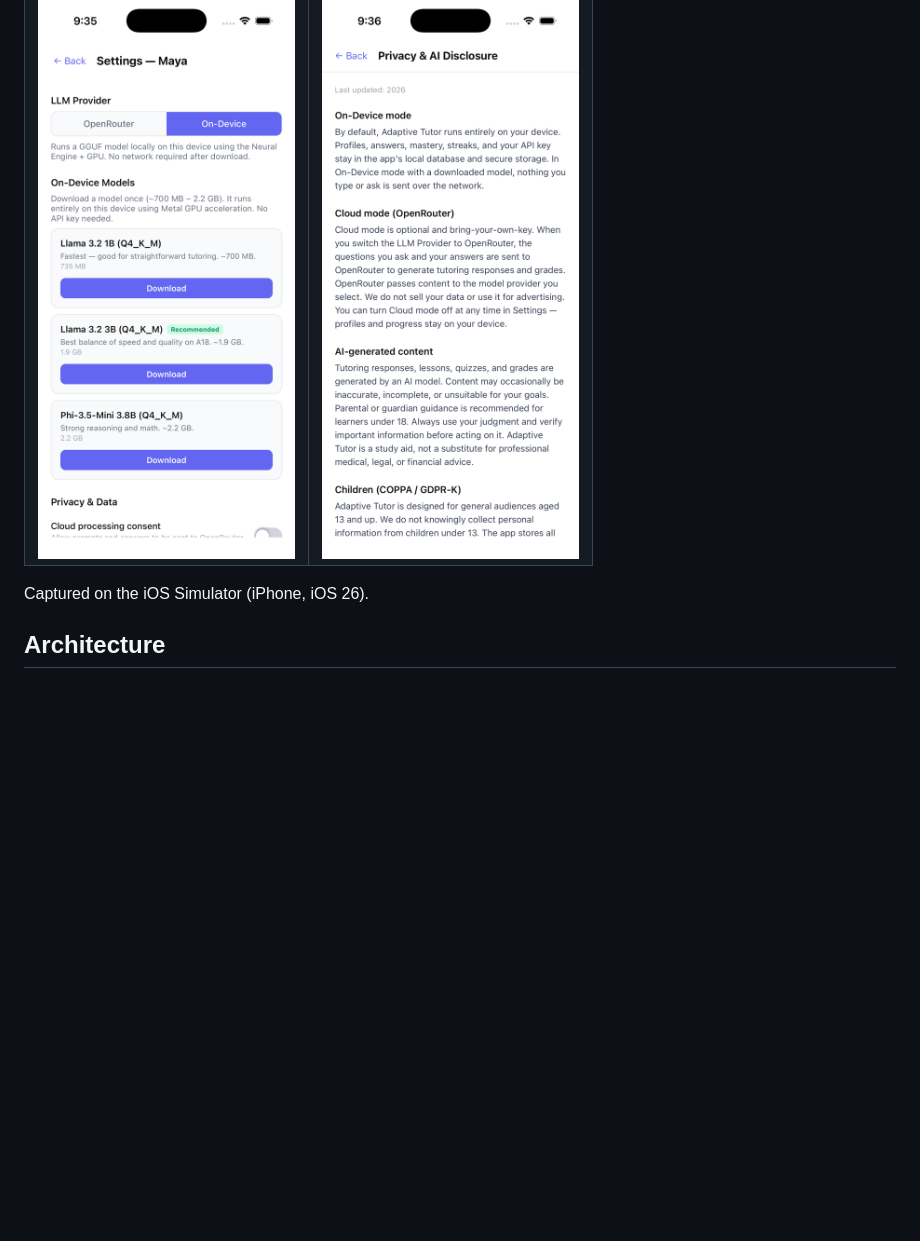
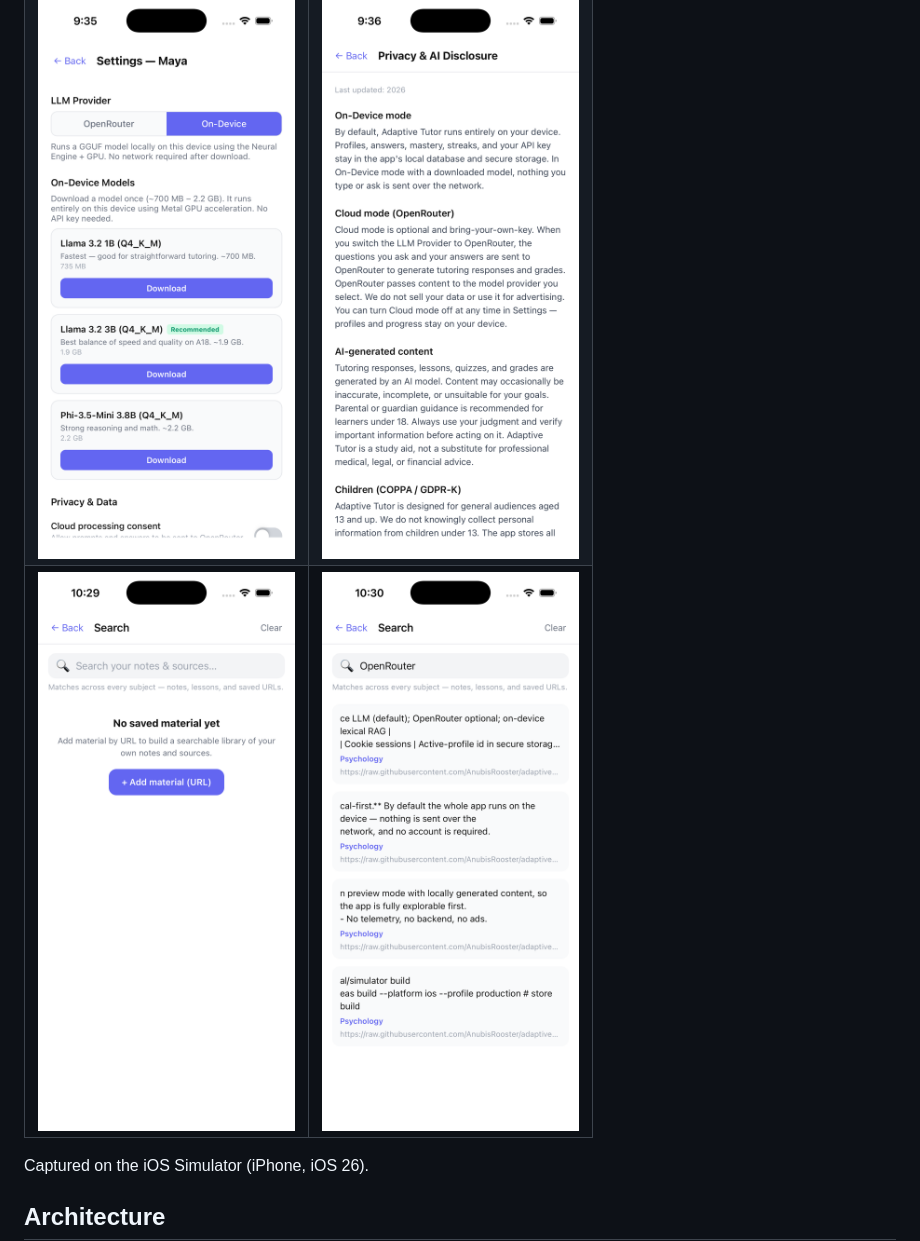
Before and after one commit to AnubisRooster/adaptive-tutor-ios, a Markdown page: README.md, the part around the change. Drawn GitHub-style; pictures changed too: assets/screenshots/13-search-empty.png (added), assets/screenshots/14-search-results.png (added); blank space fills up the shorter version.

Commit message:
docs: add in-app search screenshots

```diff
--- a/README.md
+++ b/README.md
@@ -16,6 +16,7 @@ Built with **Expo / React Native** as a modern, local-first rewrite of the
 | ![Quiz](assets/screenshots/07-quiz.png) | ![Quiz result](assets/screenshots/08-quiz-result.png) |
 | ![Session summary](assets/screenshots/09-quiz-summary.png) | ![Progress](assets/screenshots/10-progress.png) |
 | ![Settings](assets/screenshots/11-settings.png) | ![Privacy & AI disclosure](assets/screenshots/12-privacy.png) |
+| ![Search (empty library)](assets/screenshots/13-search-empty.png) | ![Search results](assets/screenshots/14-search-results.png) |
 
 Captured on the iOS Simulator (iPhone, iOS 26).
 
```
